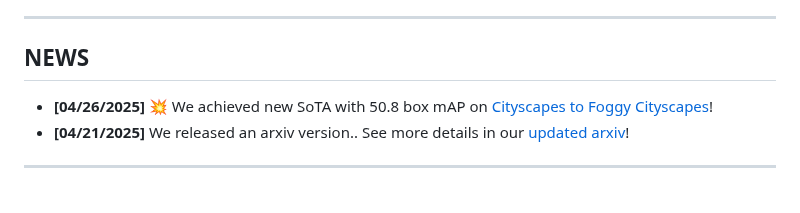
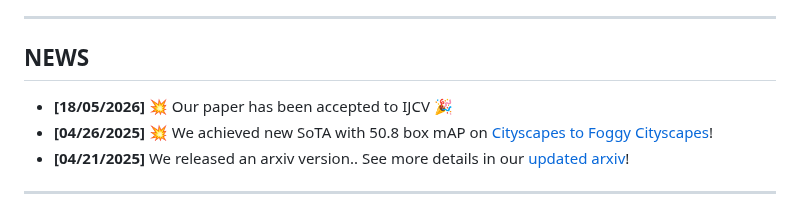
Before and after one commit to Tajamul21/Grounded_Teacher, a Markdown page: README.md, the part around one of its changes. Drawn GitHub-style.

```diff
--- a/README.md
+++ b/README.md
@@ -25,6 +24,7 @@ This is the official Pytorch implementation of Grounded Teacher:
 ---
 
 ## NEWS
+- **[18/05/2026]** :collision: Our paper has been accepted to IJCV 🎉
 - **[04/26/2025]** :collision: We achieved new SoTA with 50.8 box mAP on [Cityscapes to Foggy Cityscapes](https://paperswithcode.com/sota/source-free-object-detection-on-cityscapes-to?p=context-aware-grounded-teacher-for-source)!
 - **[04/21/2025]** We released an arxiv version.. See more details in our [updated arxiv](https://arxiv.org/abs/2504.15404)!
 
```
Also changed, not shown: other parts of README.md (+7 -4 lines).
